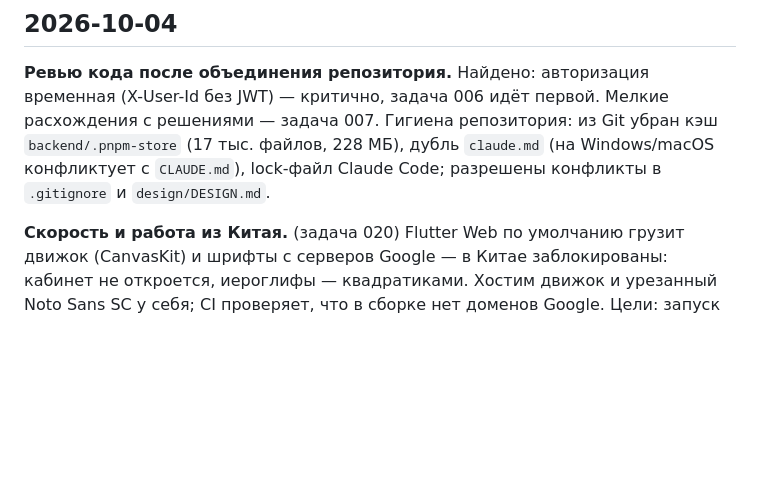
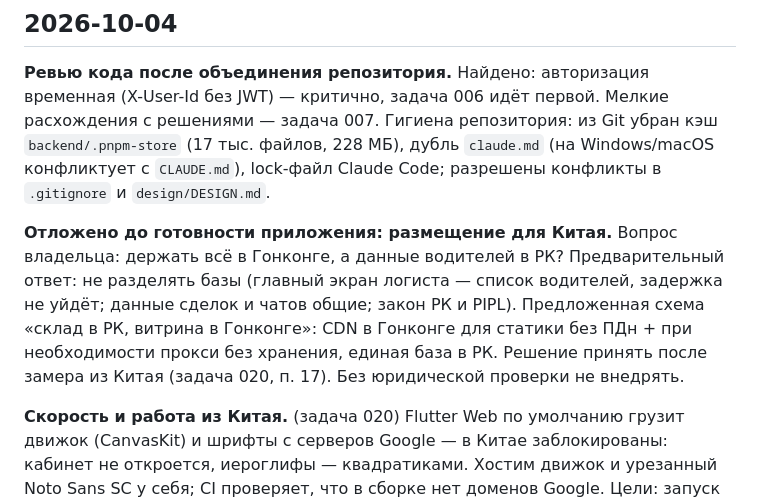
Before and after one commit to dmukayev/lubao, a Markdown page: docs/decisions.md, the part around the change. Rendered like a GitHub page; blank space fills up the shorter version.

Commit message:
Log deferred hosting question (HK vs KZ)
Co-Authored-By: Claude Opus 5.5 <noreply@anthropic.com>
Claude-Session: https://claude.ai/code/session_01Ff8oopsZvobH79mMVJKnFv

```diff
--- a/docs/decisions.md
+++ b/docs/decisions.md
@@ -9,6 +9,9 @@
 **Ревью кода после объединения репозитория.**
 Найдено: авторизация временная (X-User-Id без JWT) — критично, задача 006 идёт первой. Мелкие расхождения с решениями — задача 007.
 Гигиена репозитория: из Git убран кэш `backend/.pnpm-store` (17 тыс. файлов, 228 МБ), дубль `claude.md` (на Windows/macOS конфликтует с `CLAUDE.md`), lock-файл Claude Code; разрешены конфликты в `.gitignore` и `design/DESIGN.md`.
+
+**Отложено до готовности приложения: размещение для Китая.**
+Вопрос владельца: держать всё в Гонконге, а данные водителей в РК? Предварительный ответ: не разделять базы (главный экран логиста — список водителей, задержка не уйдёт; данные сделок и чатов общие; закон РК и PIPL). Предложенная схема «склад в РК, витрина в Гонконге»: CDN в Гонконге для статики без ПДн + при необходимости прокси без хранения, единая база в РК. Решение принять после замера из Китая (задача 020, п. 17). Без юридической проверки не внедрять.
 
 **Скорость и работа из Китая.** (задача 020)
 Flutter Web по умолчанию грузит движок (CanvasKit) и шрифты с серверов Google — в Китае заблокированы: кабинет не откроется, иероглифы — квадратиками. Хостим движок и урезанный Noto Sans SC у себя; CI проверяет, что в сборке нет доменов Google.
```
